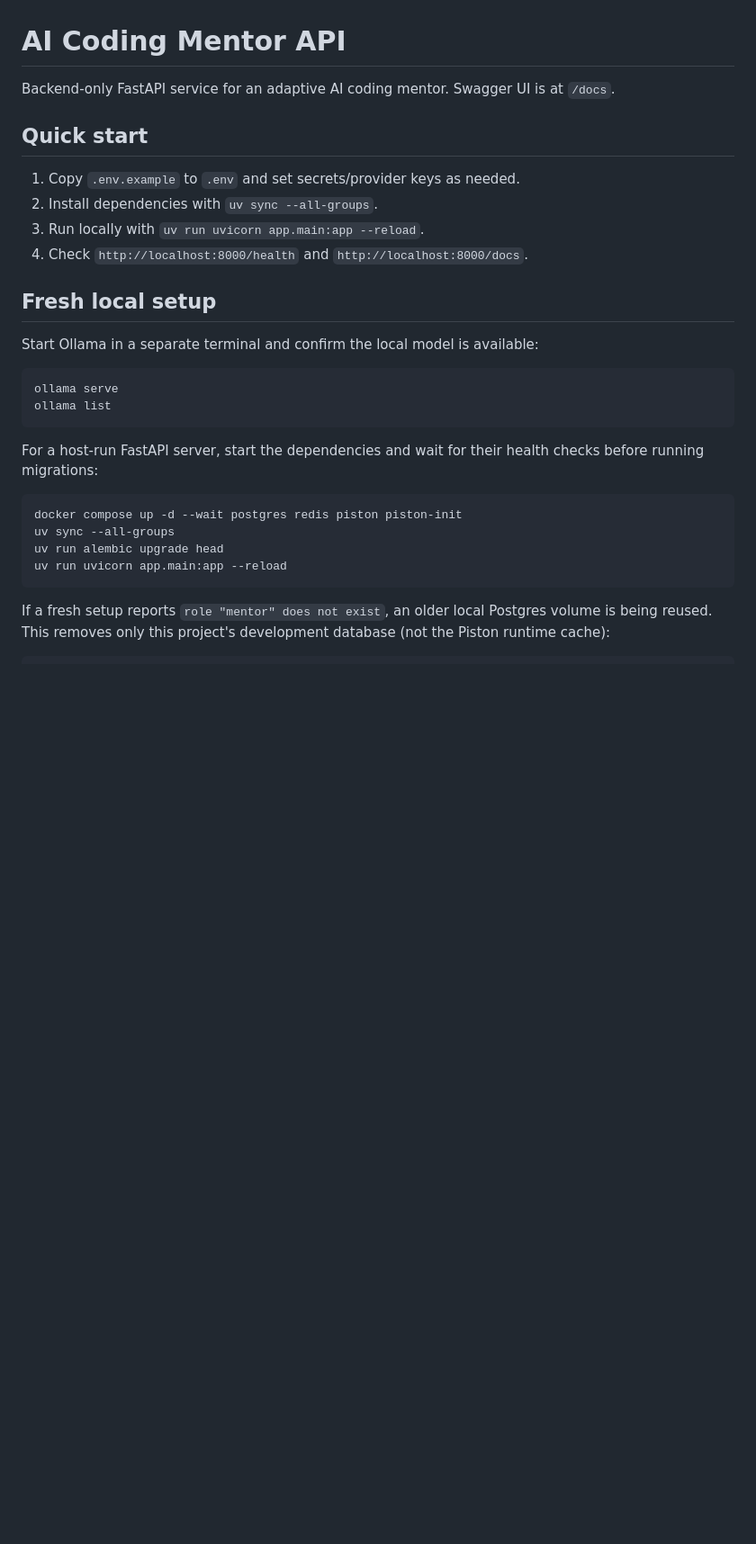
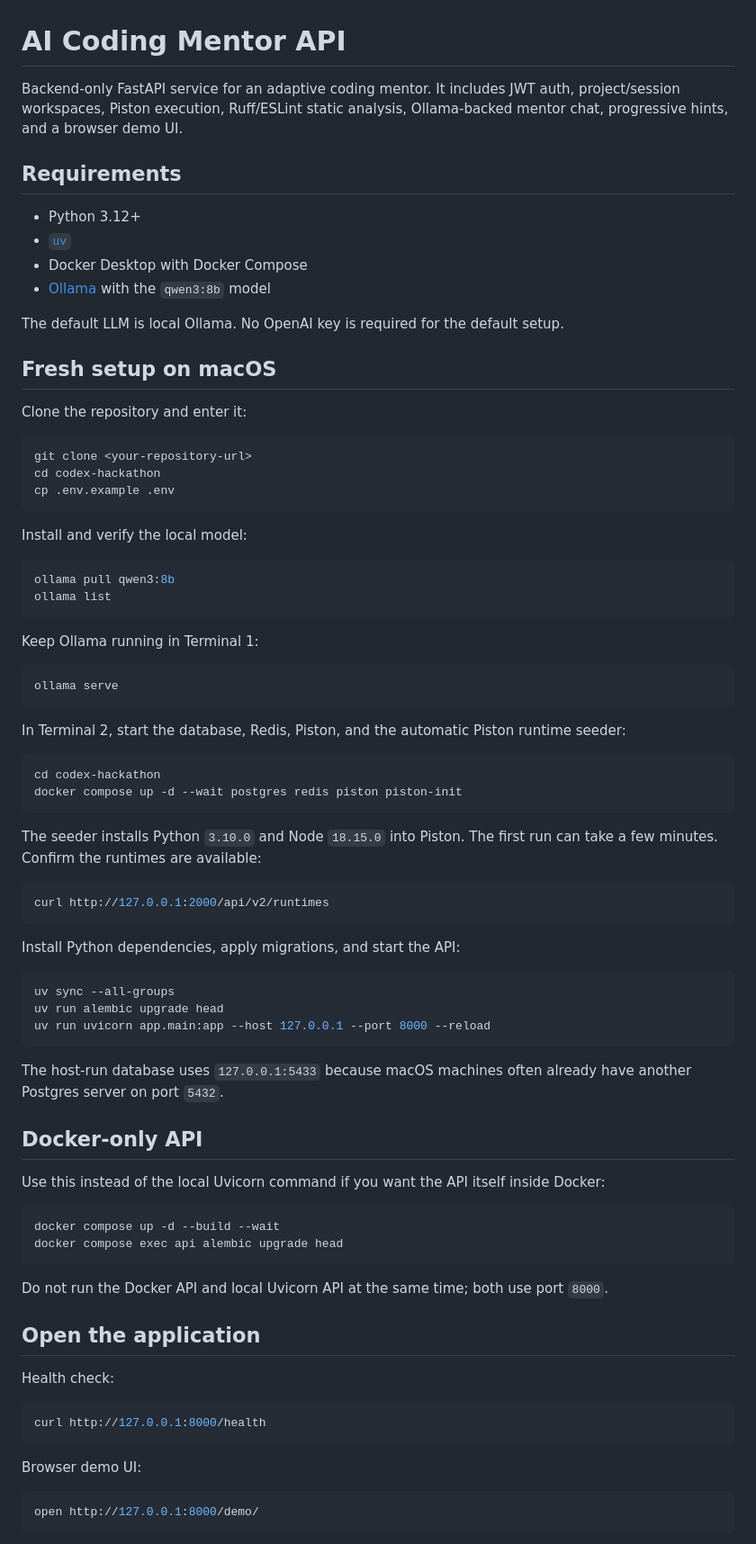
Before and after one commit to sumeettummarmatti/Anchor, a Markdown page: README.md, the part around one of its changes. Shown at 90% size. Rendered like a GitHub page; blank space fills up the shorter version.

Commit message:
docs: document complete local setup and testing workflow

````diff
--- a/README.md
+++ b/README.md
@@ -1,32 +1,88 @@
 # AI Coding Mentor API
 
-Backend-only FastAPI service for an adaptive AI coding mentor. Swagger UI is at `/docs`.
+Backend-only FastAPI service for an adaptive coding mentor. It includes JWT auth, project/session
+workspaces, Piston execution, Ruff/ESLint static analysis, Ollama-backed mentor chat, progressive
+hints, and a browser demo UI.
 
-## Quick start
+## Requirements
 
-1. Copy `.env.example` to `.env` and set secrets/provider keys as needed.
-2. Install dependencies with `uv sync --all-groups`.
-3. Run locally with `uv run uvicorn app.main:app --reload`.
-4. Check `http://localhost:8000/health` and `http://localhost:8000/docs`.
+- Python 3.12+
+- [`uv`](https://docs.astral.sh/uv/)
+- Docker Desktop with Docker Compose
+- [Ollama](https://ollama.com/download) with the `qwen3:8b` model
 
-## Fresh local setup
+The default LLM is local Ollama. No OpenAI key is required for the default setup.
 
-Start Ollama in a separate terminal and confirm the local model is available:
+## Fresh setup on macOS
+
+Clone the repository and enter it:
+
+```bash
+git clone <your-repository-url>
+cd codex-hackathon
+cp .env.example .env
+```
+
+Install and verify the local model:
+
+```bash
+ollama pull qwen3:8b
+ollama list
+```
+
+Keep Ollama running in Terminal 1:
 
 ```bash
 ollama serve
-ollama list
 ```
 
-For a host-run FastAPI server, start the dependencies and wait for their health checks before
-running migrations:
+In Terminal 2, start the database, Redis, Piston, and the automatic Piston runtime seeder:
 
 ```bash
+cd codex-hackathon
 docker compose up -d --wait postgres redis piston piston-init
+```
+
+The seeder installs Python `3.10.0` and Node `18.15.0` into Piston. The first run can take a few
+minutes. Confirm the runtimes are available:
+
+```bash
+curl http://127.0.0.1:2000/api/v2/runtimes
+```
+
+Install Python dependencies, apply migrations, and start the API:
+
+```bash
 uv sync --all-groups
 uv run alembic upgrade head
-uv run uvicorn app.main:app --reload
+uv run uvicorn app.main:app --host 127.0.0.1 --port 8000 --reload
 ```
 
-If a fresh setup reports `role "mentor" does not exist`, an older local Postgres volume is being
-reused. This removes only this project's development database (not the Piston runtime cache):
+The host-run database uses `127.0.0.1:5433` because macOS machines often already have another
+Postgres server on port `5432`.
+
+## Docker-only API
+
+Use this instead of the local Uvicorn command if you want the API itself inside Docker:
+
+```bash
+docker compose up -d --build --wait
+docker compose exec api alembic upgrade head
+```
+
+Do not run the Docker API and local Uvicorn API at the same time; both use port `8000`.
+
+## Open the application
+
+Health check:
+
+```bash
+curl http://127.0.0.1:8000/health
+```
+
+Browser demo UI:
+
+```bash
+open http://127.0.0.1:8000/demo/
+```
+
````
Also changed, not shown: other parts of README.md (+94 -33 lines).
